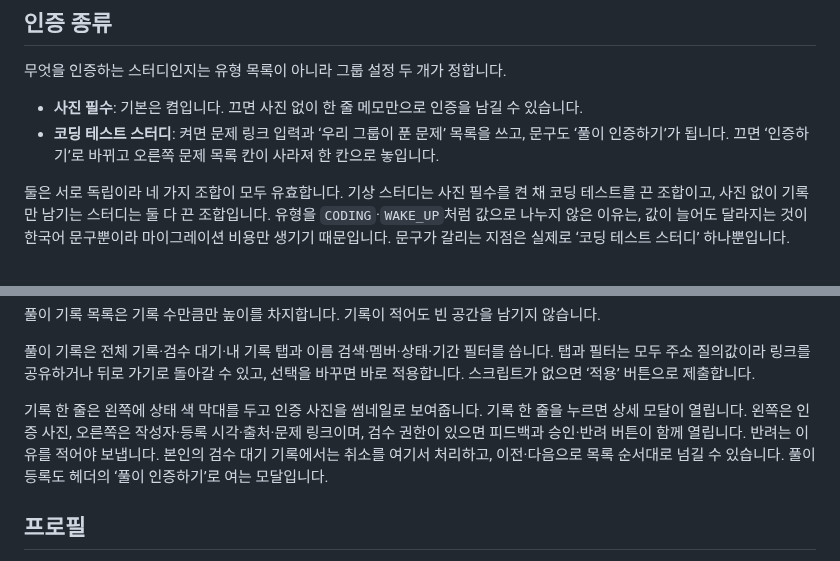
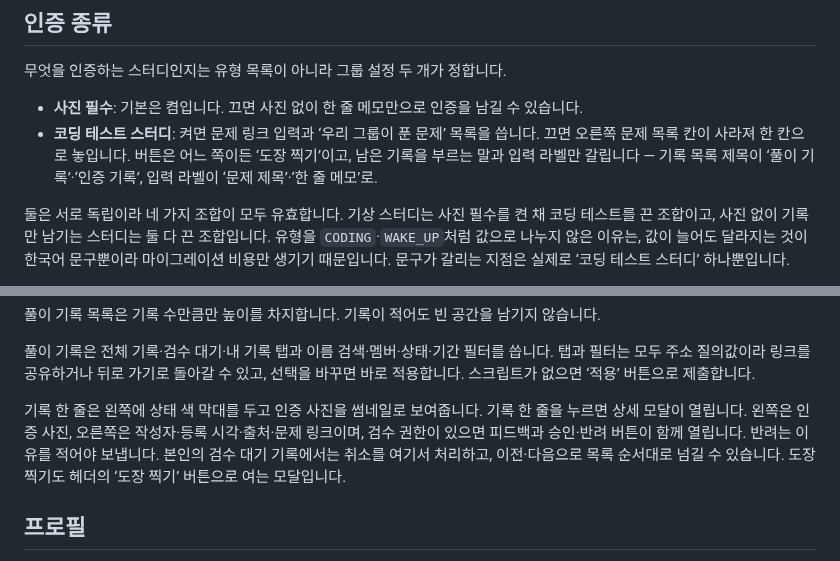
Before and after one commit to HongYeseul/coding-test-verification, a Markdown page: README.md, 2 parts joined by grey strips. Drawn GitHub-style.

```diff
--- a/README.md
+++ b/README.md
@@ -125,7 +125,7 @@ pnpm test
 무엇을 인증하는 스터디인지는 유형 목록이 아니라 그룹 설정 두 개가 정합니다.
 
 - **사진 필수**: 기본은 켬입니다. 끄면 사진 없이 한 줄 메모만으로 인증을 남길 수 있습니다.
-- **코딩 테스트 스터디**: 켜면 문제 링크 입력과 ‘우리 그룹이 푼 문제’ 목록을 쓰고, 문구도 ‘풀이 인증하기’가 됩니다. 끄면 ‘인증하기’로 바뀌고 오른쪽 문제 목록 칸이 사라져 한 칸으로 놓입니다.
+- **코딩 테스트 스터디**: 켜면 문제 링크 입력과 ‘우리 그룹이 푼 문제’ 목록을 씁니다. 끄면 오른쪽 문제 목록 칸이 사라져 한 칸으로 놓입니다. 버튼은 어느 쪽이든 ‘도장 찍기’이고, 남은 기록을 부르는 말과 입력 라벨만 갈립니다 — 기록 목록 제목이 ‘풀이 기록’·‘인증 기록’, 입력 라벨이 ‘문제 제목’·‘한 줄 메모’로.
 
 둘은 서로 독립이라 네 가지 조합이 모두 유효합니다. 기상 스터디는 사진 필수를 켠 채 코딩 테스트를 끈 조합이고, 사진 없이 기록만 남기는 스터디는 둘 다 끈 조합입니다. 유형을 `CODING`·`WAKE_UP`처럼 값으로 나누지 않은 이유는, 값이 늘어도 달라지는 것이 한국어 문구뿐이라 마이그레이션 비용만 생기기 때문입니다. 문구가 갈리는 지점은 실제로 ‘코딩 테스트 스터디’ 하나뿐입니다.
 
@@ -161,7 +161,7 @@ pnpm test
 
 풀이 기록은 전체 기록·검수 대기·내 기록 탭과 이름 검색·멤버·상태·기간 필터를 씁니다. 탭과 필터는 모두 주소 질의값이라 링크를 공유하거나 뒤로 가기로 돌아갈 수 있고, 선택을 바꾸면 바로 적용합니다. 스크립트가 없으면 ‘적용’ 버튼으로 제출합니다.
 
-기록 한 줄은 왼쪽에 상태 색 막대를 두고 인증 사진을 썸네일로 보여줍니다. 기록 한 줄을 누르면 상세 모달이 열립니다. 왼쪽은 인증 사진, 오른쪽은 작성자·등록 시각·출처·문제 링크이며, 검수 권한이 있으면 피드백과 승인·반려 버튼이 함께 열립니다. 반려는 이유를 적어야 보냅니다. 본인의 검수 대기 기록에서는 취소를 여기서 처리하고, 이전·다음으로 목록 순서대로 넘길 수 있습니다. 풀이 등록도 헤더의 ‘풀이 인증하기’로 여는 모달입니다.
+기록 한 줄은 왼쪽에 상태 색 막대를 두고 인증 사진을 썸네일로 보여줍니다. 기록 한 줄을 누르면 상세 모달이 열립니다. 왼쪽은 인증 사진, 오른쪽은 작성자·등록 시각·출처·문제 링크이며, 검수 권한이 있으면 피드백과 승인·반려 버튼이 함께 열립니다. 반려는 이유를 적어야 보냅니다. 본인의 검수 대기 기록에서는 취소를 여기서 처리하고, 이전·다음으로 목록 순서대로 넘길 수 있습니다. 도장 찍기도 헤더의 ‘도장 찍기’ 버튼으로 여는 모달입니다.
 
 ## 프로필
 
```
Also changed, not shown: other parts of README.md (+1 -1 lines), extension/README.md (+1 -1 lines), extension/screenshots/card-confetti.png, extension/screenshots/card-result.png, 8 other files.
